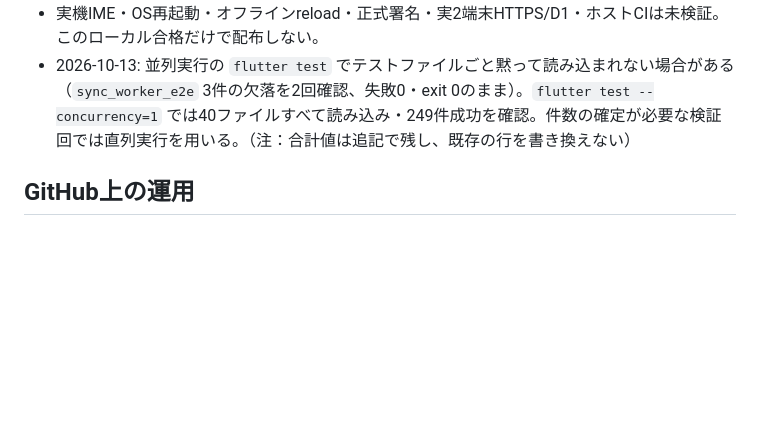
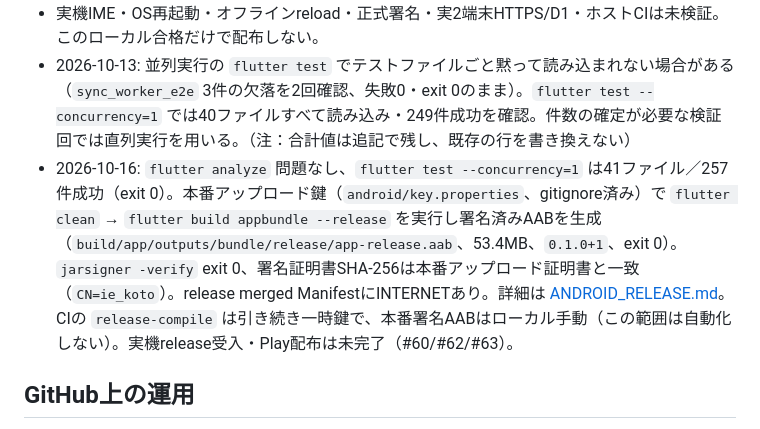
Before and after one commit to neoenox/ie_koto, a Markdown page: docs/QUALITY_GATES.md, the part around the change. Rendered like a GitHub page; blank space fills up the shorter version.

```diff
--- a/docs/QUALITY_GATES.md
+++ b/docs/QUALITY_GATES.md
@@ -31,6 +31,7 @@
 - 保存復旧のコメント本文・復元後ID非重複assert強化後、送信済み位置の復旧2件も追加してFlutter全240件→解析→サーバー全25件→差分チェックを同じ連続コマンドで再実行し成功（exit 0、server skip 0）。サーバー件数は `server/npm test` の `# pass N` とする。その後DRAFT #47由来の共有トークン権限分離・ページング再取得2件を追加し、サーバー全27件で再成功（exit 0、skip 0、#106）。さらに#108の詳細完了ボタンFilled化の回帰1件を追加し、Flutter全243件で再成功（exit 0）。その後#110の未送信統合・削除の表示回帰2件と#111の対応表保存の重複排除回帰1件を追加し、Flutter全246件で再成功（exit 0、#118）。E2Eの名簿仕様追随と追加ダイアログの縦overflow修正の回帰1件を加え、Flutter全249件で再成功（exit 0、#120）。サーバーの最新成功は27件検証回である。
 - 実機IME・OS再起動・オフラインreload・正式署名・実2端末HTTPS/D1・ホストCIは未検証。このローカル合格だけで配布しない。
 - 2026-10-13: 並列実行の `flutter test` でテストファイルごと黙って読み込まれない場合がある（`sync_worker_e2e` 3件の欠落を2回確認、失敗0・exit 0のまま）。`flutter test --concurrency=1` では40ファイルすべて読み込み・249件成功を確認。件数の確定が必要な検証回では直列実行を用いる。（注：合計値は追記で残し、既存の行を書き換えない）
+- 2026-10-16: `flutter analyze` 問題なし、`flutter test --concurrency=1` は41ファイル／257件成功（exit 0）。本番アップロード鍵（`android/key.properties`、gitignore済み）で `flutter clean` → `flutter build appbundle --release` を実行し署名済みAABを生成（`build/app/outputs/bundle/release/app-release.aab`、53.4MB、`0.1.0+1`、exit 0）。`jarsigner -verify` exit 0、署名証明書SHA-256は本番アップロード証明書と一致（`CN=ie_koto`）。release merged ManifestにINTERNETあり。詳細は [ANDROID_RELEASE.md](ANDROID_RELEASE.md)。CIの `release-compile` は引き続き一時鍵で、本番署名AABはローカル手動（この範囲は自動化しない）。実機release受入・Play配布は未完了（#60/#62/#63）。
 
 ## GitHub上の運用
 
```
Also changed, not shown: docs/ANDROID_RELEASE.md (+6 -1 lines).
